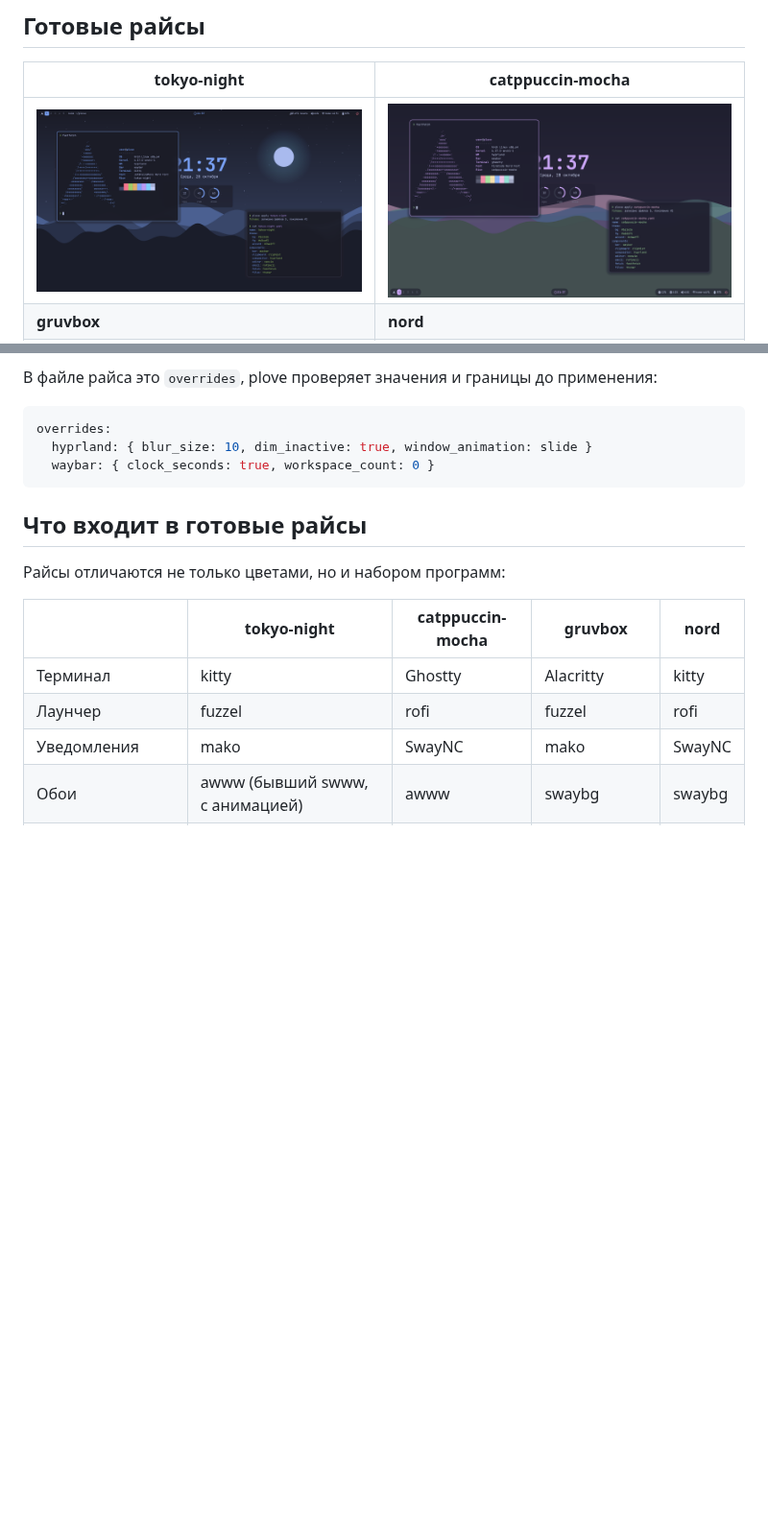
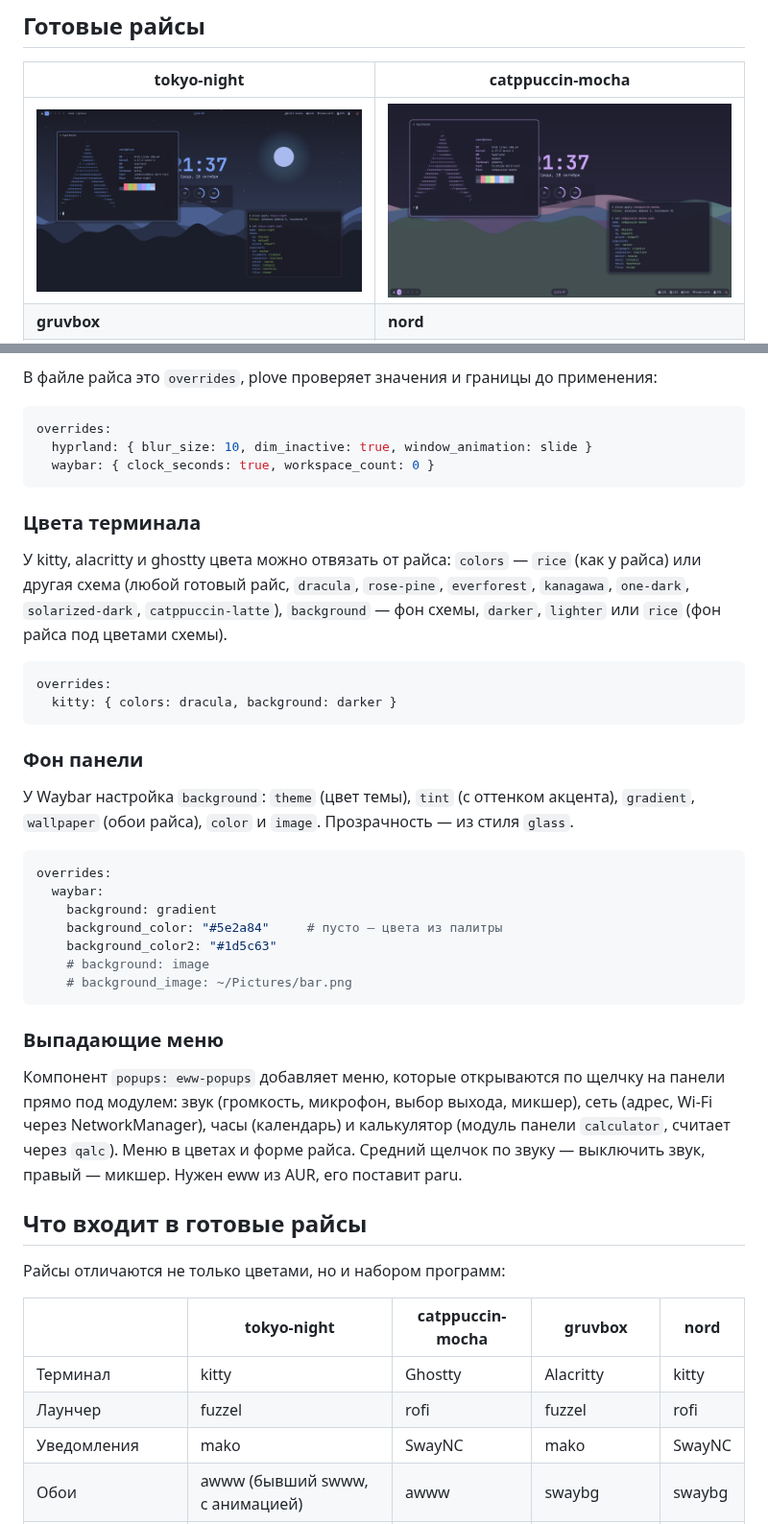
Before and after one commit to Va1halla/plove, a Markdown page: README.md, 2 parts joined by grey strips. Shown at 96% size. Drawn GitHub-style; pictures changed too: docs/previews/tokyo-night.png; blank space fills up the shorter version.

````diff
--- a/README.md
+++ b/README.md
@@ -129,6 +129,33 @@ overrides:
   waybar: { clock_seconds: true, workspace_count: 0 }
 ```
 
+### Цвета терминала
+
+У kitty, alacritty и ghostty цвета можно отвязать от райса: `colors` — `rice` (как у райса) или другая схема (любой готовый райс, `dracula`, `rose-pine`, `everforest`, `kanagawa`, `one-dark`, `solarized-dark`, `catppuccin-latte`), `background` — фон схемы, `darker`, `lighter` или `rice` (фон райса под цветами схемы).
+
+```yaml
+overrides:
+  kitty: { colors: dracula, background: darker }
+```
+
+### Фон панели
+
+У Waybar настройка `background`: `theme` (цвет темы), `tint` (с оттенком акцента), `gradient`, `wallpaper` (обои райса), `color` и `image`. Прозрачность — из стиля `glass`.
+
+```yaml
+overrides:
+  waybar:
+    background: gradient
+    background_color: "#5e2a84"     # пусто — цвета из палитры
+    background_color2: "#1d5c63"
+    # background: image
+    # background_image: ~/Pictures/bar.png
+```
+
+### Выпадающие меню
+
+Компонент `popups: eww-popups` добавляет меню, которые открываются по щелчку на панели прямо под модулем: звук (громкость, микрофон, выбор выхода, микшер), сеть (адрес, Wi-Fi через NetworkManager), часы (календарь) и калькулятор (модуль панели `calculator`, считает через `qalc`). Меню в цветах и форме райса. Средний щелчок по звуку — выключить звук, правый — микшер. Нужен eww из AUR, его поставит paru.
+
 ## Что входит в готовые райсы
 
 Райсы отличаются не только цветами, но и набором программ:
````
Also changed, not shown: 14 other files.
